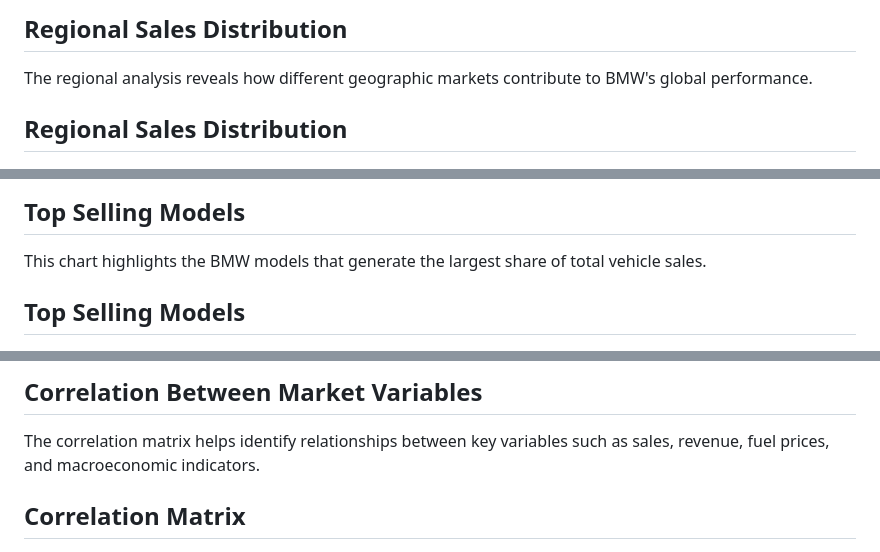
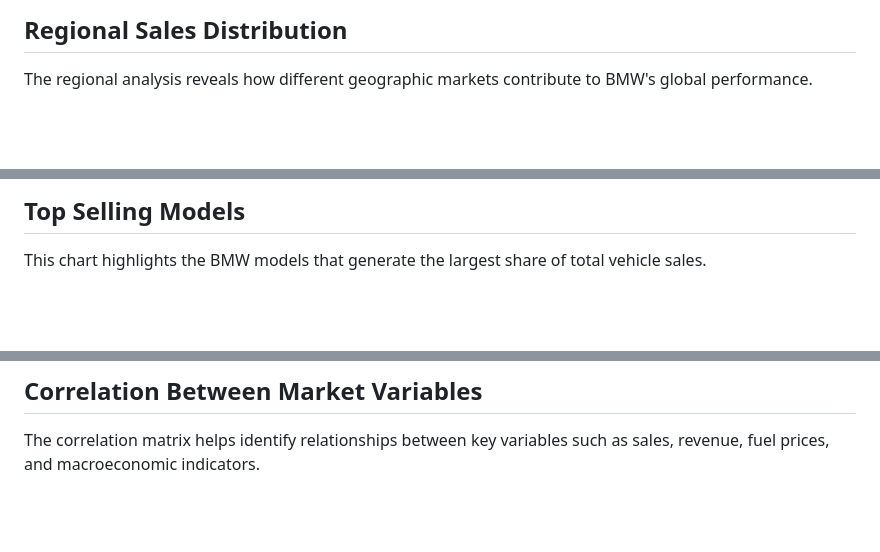
Before and after one commit to JessieJaneV/BMW-Market-Sales-Data-Analysis, a Markdown page: README.md, 3 parts joined by grey strips. Drawn GitHub-style; blank space fills up the shorter version.

```diff
--- a/README.md
+++ b/README.md
@@ -92,7 +92,7 @@ This visualization shows the evolution of BMW global sales over time, highlighti
 
 The regional analysis reveals how different geographic markets contribute to BMW's global performance.
 
-## Regional Sales Distribution
+
 
 <img src="regional_sales.jpg" width="800">
 
@@ -102,7 +102,7 @@ The regional analysis reveals how different geographic markets contribute to BMW
 
 This chart highlights the BMW models that generate the largest share of total vehicle sales.
 
-## Top Selling Models
+
 
 <img src="top_models.jpg" width="800">
 
@@ -122,7 +122,7 @@ The share of battery electric vehicles (BEV) has increased significantly over ti
 
 The correlation matrix helps identify relationships between key variables such as sales, revenue, fuel prices, and macroeconomic indicators.
 
-## Correlation Matrix
+
 
 <img src="correlation_matrix.jpg" width="800">
 ---
```
